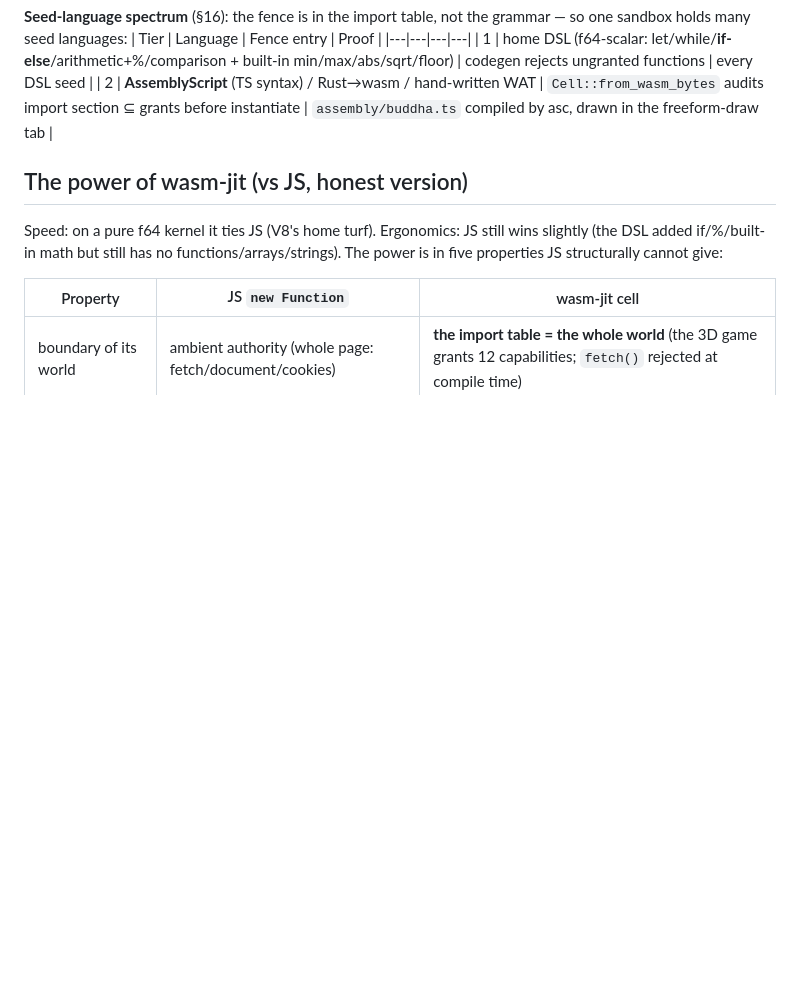
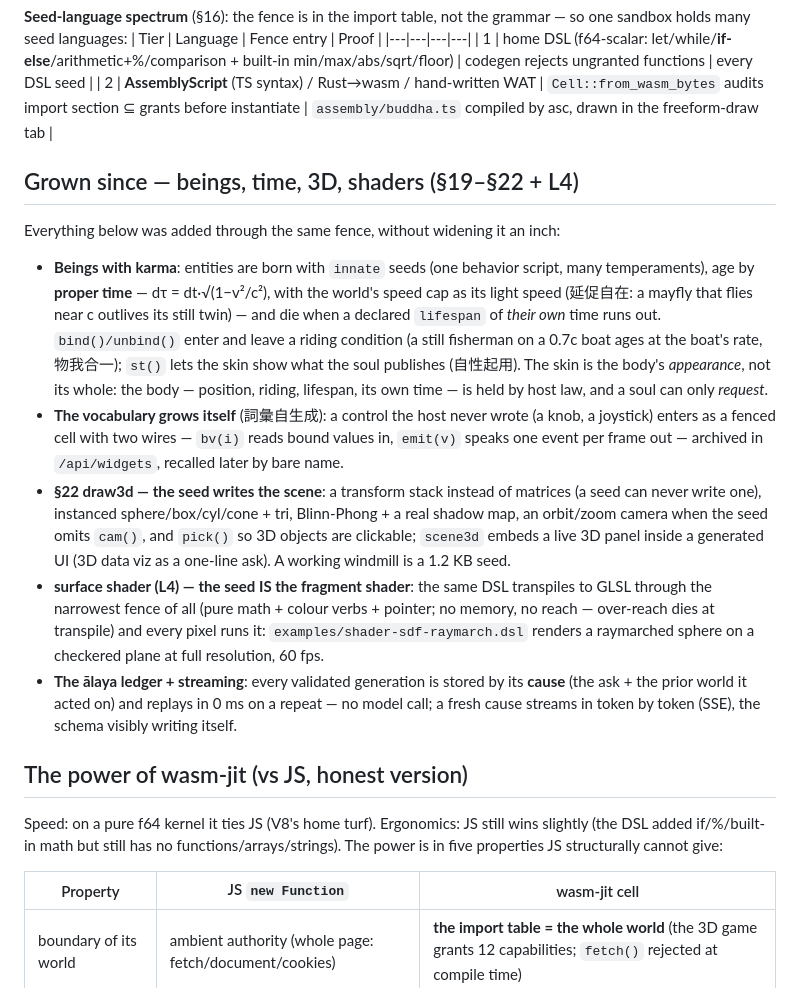
Before and after one commit to jrjohn/wasm-jit, a Markdown page: README.md, the part around one of its changes. Drawn GitHub-style; blank space fills up the shorter version.

Commit message:
README: the grown organs — beings/τ/老死, grown widgets, draw3d, shader, ālaya ledger
Six surfaces one fence; Huayan register where it is load-bearing (延促自在 for
proper time, 物我合一 for riding, 自性起用 for st) — and the clarification the
beings earned: the skin is the body's appearance, not its whole.

Co-Authored-By: Claude Opus 4.8 <noreply@anthropic.com>

```diff
--- a/README.md
+++ b/README.md
@@ -57,6 +57,16 @@ a chat box drives **Claude CLI running sandboxed in a Docker container** (no vol
 |---|---|---|---|
 | 1 | home DSL (f64-scalar: let/while/**if-else**/arithmetic+%/comparison + built-in min/max/abs/sqrt/floor) | codegen rejects ungranted functions | every DSL seed |
 | 2 | **AssemblyScript** (TS syntax) / Rust→wasm / hand-written WAT | `Cell::from_wasm_bytes` audits import section ⊆ grants before instantiate | `assembly/buddha.ts` compiled by asc, drawn in the freeform-draw tab |
+
+## Grown since — beings, time, 3D, shaders (§19–§22 + L4)
+
+Everything below was added through the same fence, without widening it an inch:
+
+- **Beings with karma**: entities are born with `innate` seeds (one behavior script, many temperaments), age by **proper time** — dτ = dt·√(1−v²/c²), with the world's speed cap as its light speed (延促自在: a mayfly that flies near c outlives its still twin) — and die when a declared `lifespan` of *their own* time runs out. `bind()/unbind()` enter and leave a riding condition (a still fisherman on a 0.7c boat ages at the boat's rate, 物我合一); `st()` lets the skin show what the soul publishes (自性起用). The skin is the body's *appearance*, not its whole: the body — position, riding, lifespan, its own time — is held by host law, and a soul can only *request*.
+- **The vocabulary grows itself** (詞彙自生成): a control the host never wrote (a knob, a joystick) enters as a fenced cell with two wires — `bv(i)` reads bound values in, `emit(v)` speaks one event per frame out — archived in `/api/widgets`, recalled later by bare name.
+- **§22 draw3d — the seed writes the scene**: a transform stack instead of matrices (a seed can never write one), instanced sphere/box/cyl/cone + tri, Blinn-Phong + a real shadow map, an orbit/zoom camera when the seed omits `cam()`, and `pick()` so 3D objects are clickable; `scene3d` embeds a live 3D panel inside a generated UI (3D data viz as a one-line ask). A working windmill is a 1.2 KB seed.
+- **surface shader (L4) — the seed IS the fragment shader**: the same DSL transpiles to GLSL through the narrowest fence of all (pure math + colour verbs + pointer; no memory, no reach — over-reach dies at transpile) and every pixel runs it: `examples/shader-sdf-raymarch.dsl` renders a raymarched sphere on a checkered plane at full resolution, 60 fps.
+- **The ālaya ledger + streaming**: every validated generation is stored by its **cause** (the ask + the prior world it acted on) and replays in 0 ms on a repeat — no model call; a fresh cause streams in token by token (SSE), the schema visibly writing itself.
 
 ## The power of wasm-jit (vs JS, honest version)
 
```
Also changed, not shown: other parts of README.md (+1 -1 lines).
